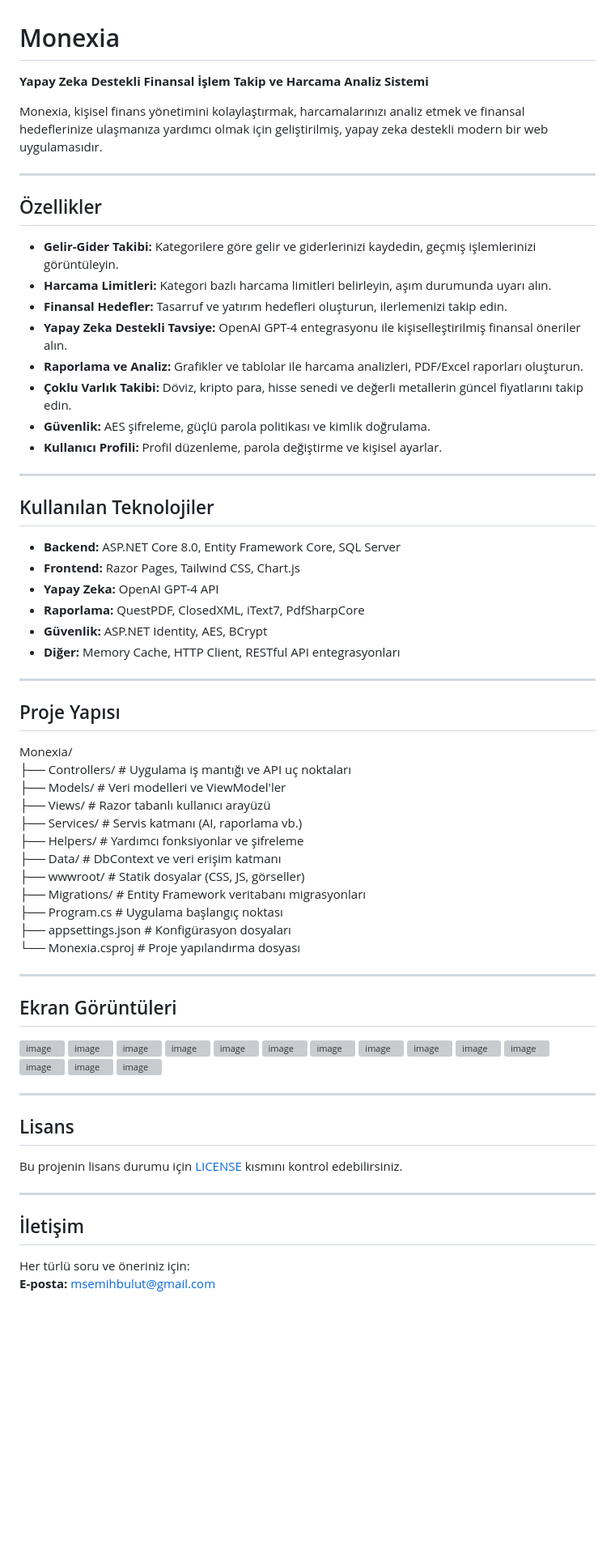
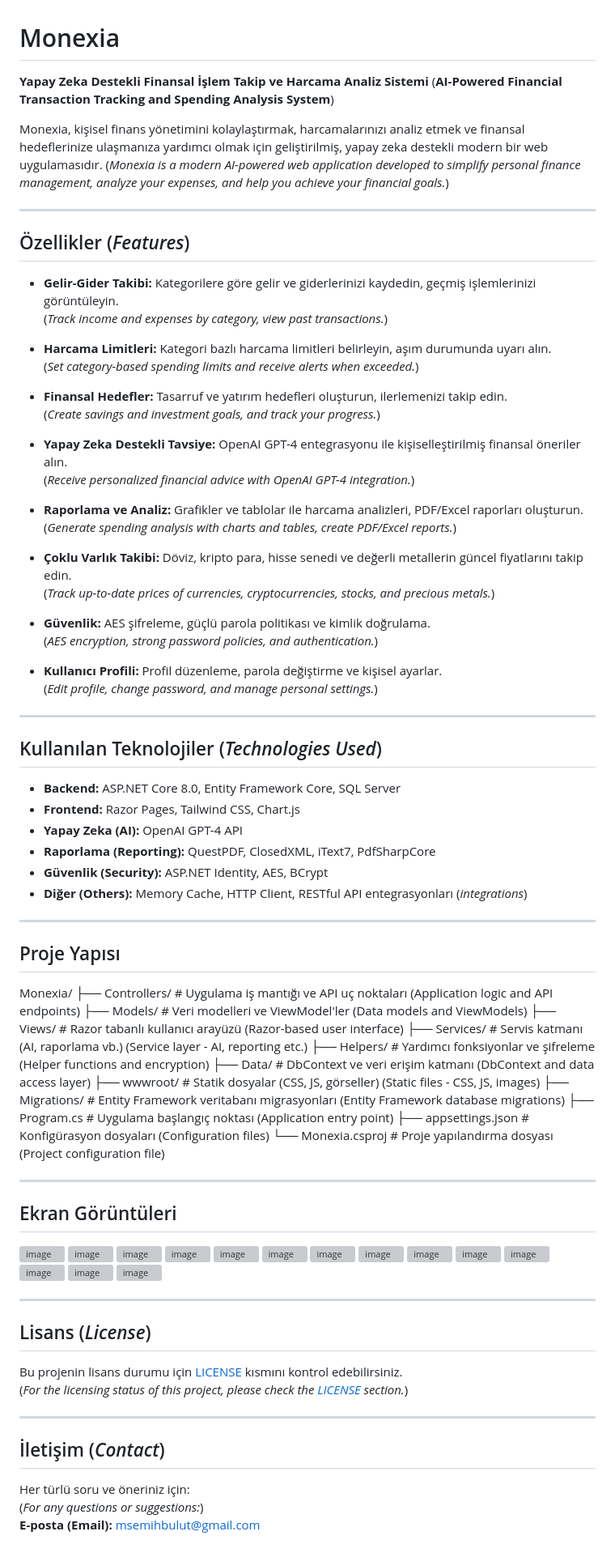
Before and after one commit to msemihbulut/Monexia, a Markdown page: README.md, the part around the change. Shown: that part at 81% size. GitHub-like rendering; blank space fills up the shorter version; grey boxes are pictures that could not be loaded.

```diff
--- a/README.md
+++ b/README.md
@@ -1,48 +1,65 @@
 # Monexia
 
 **Yapay Zeka Destekli Finansal İşlem Takip ve Harcama Analiz Sistemi**
+(**AI-Powered Financial Transaction Tracking and Spending Analysis System**)
 
 Monexia, kişisel finans yönetimini kolaylaştırmak, harcamalarınızı analiz etmek ve finansal hedeflerinize ulaşmanıza yardımcı olmak için geliştirilmiş, yapay zeka destekli modern bir web uygulamasıdır.
+(*Monexia is a modern AI-powered web application developed to simplify personal finance management, analyze your expenses, and help you achieve your financial goals.*)
 
 ---
 
-## Özellikler
+## Özellikler (*Features*)
 
 - **Gelir-Gider Takibi:** Kategorilere göre gelir ve giderlerinizi kaydedin, geçmiş işlemlerinizi görüntüleyin.
+  (*Track income and expenses by category, view past transactions.*)
+
 - **Harcama Limitleri:** Kategori bazlı harcama limitleri belirleyin, aşım durumunda uyarı alın.
+  (*Set category-based spending limits and receive alerts when exceeded.*)
+
 - **Finansal Hedefler:** Tasarruf ve yatırım hedefleri oluşturun, ilerlemenizi takip edin.
+  (*Create savings and investment goals, and track your progress.*)
+
 - **Yapay Zeka Destekli Tavsiye:** OpenAI GPT-4 entegrasyonu ile kişiselleştirilmiş finansal öneriler alın.
+  (*Receive personalized financial advice with OpenAI GPT-4 integration.*)
+
 - **Raporlama ve Analiz:** Grafikler ve tablolar ile harcama analizleri, PDF/Excel raporları oluşturun.
+  (*Generate spending analysis with charts and tables, create PDF/Excel reports.*)
+
 - **Çoklu Varlık Takibi:** Döviz, kripto para, hisse senedi ve değerli metallerin güncel fiyatlarını takip edin.
+  (*Track up-to-date prices of currencies, cryptocurrencies, stocks, and precious metals.*)
+
 - **Güvenlik:** AES şifreleme, güçlü parola politikası ve kimlik doğrulama.
+  (*AES encryption, strong password policies, and authentication.*)
+
 - **Kullanıcı Profili:** Profil düzenleme, parola değiştirme ve kişisel ayarlar.
+  (*Edit profile, change password, and manage personal settings.*)
 
 ---
 
-##  Kullanılan Teknolojiler
+## Kullanılan Teknolojiler (*Technologies Used*)
 
 - **Backend:** ASP.NET Core 8.0, Entity Framework Core, SQL Server
 - **Frontend:** Razor Pages, Tailwind CSS, Chart.js
-- **Yapay Zeka:** OpenAI GPT-4 API
-- **Raporlama:** QuestPDF, ClosedXML, iText7, PdfSharpCore
-- **Güvenlik:** ASP.NET Identity, AES, BCrypt
-- **Diğer:** Memory Cache, HTTP Client, RESTful API entegrasyonları
+- **Yapay Zeka (AI):** OpenAI GPT-4 API
+- **Raporlama (Reporting):** QuestPDF, ClosedXML, iText7, PdfSharpCore
+- **Güvenlik (Security):** ASP.NET Identity, AES, BCrypt
+- **Diğer (Others):** Memory Cache, HTTP Client, RESTful API entegrasyonları (*integrations*)
 
 ---
 
 ##  Proje Yapısı
 Monexia/
-├── Controllers/       # Uygulama iş mantığı ve API uç noktaları
-├── Models/            # Veri modelleri ve ViewModel'ler
-├── Views/             # Razor tabanlı kullanıcı arayüzü
-├── Services/          # Servis katmanı (AI, raporlama vb.)
-├── Helpers/           # Yardımcı fonksiyonlar ve şifreleme
-├── Data/              # DbContext ve veri erişim katmanı
-├── wwwroot/           # Statik dosyalar (CSS, JS, görseller)
-├── Migrations/        # Entity Framework veritabanı migrasyonları
-├── Program.cs         # Uygulama başlangıç noktası
-├── appsettings.json   # Konfigürasyon dosyaları
-└── Monexia.csproj     # Proje yapılandırma dosyası
+├── Controllers/ # Uygulama iş mantığı ve API uç noktaları (Application logic and API endpoints)
+├── Models/ # Veri modelleri ve ViewModel'ler (Data models and ViewModels)
+├── Views/ # Razor tabanlı kullanıcı arayüzü (Razor-based user interface)
+├── Services/ # Servis katmanı (AI, raporlama vb.) (Service layer - AI, reporting etc.)
+├── Helpers/ # Yardımcı fonksiyonlar ve şifreleme (Helper functions and encryption)
+├── Data/ # DbContext ve veri erişim katmanı (DbContext and data access layer)
+├── wwwroot/ # Statik dosyalar (CSS, JS, görseller) (Static files - CSS, JS, images)
+├── Migrations/ # Entity Framework veritabanı migrasyonları (Entity Framework database migrations)
+├── Program.cs # Uygulama başlangıç noktası (Application entry point)
+├── appsettings.json # Konfigürasyon dosyaları (Configuration files)
+└── Monexia.csproj # Proje yapılandırma dosyası (Project configuration file)
 
 
 
@@ -69,13 +86,15 @@ Monexia/
 ---
 
 
-## Lisans
+## Lisans (*License*)
 
 Bu projenin lisans durumu için [LICENSE](LICENSE) kısmını kontrol edebilirsiniz.
+(*For the licensing status of this project, please check the [LICENSE](LICENSE) section.*)
 
 ---
 
-## İletişim
+## İletişim (*Contact*)
 
 Her türlü soru ve öneriniz için:
-**E-posta:** msemihbulut@gmail.com
+(*For any questions or suggestions:*)
+**E-posta (Email):** msemihbulut@gmail.com
```
